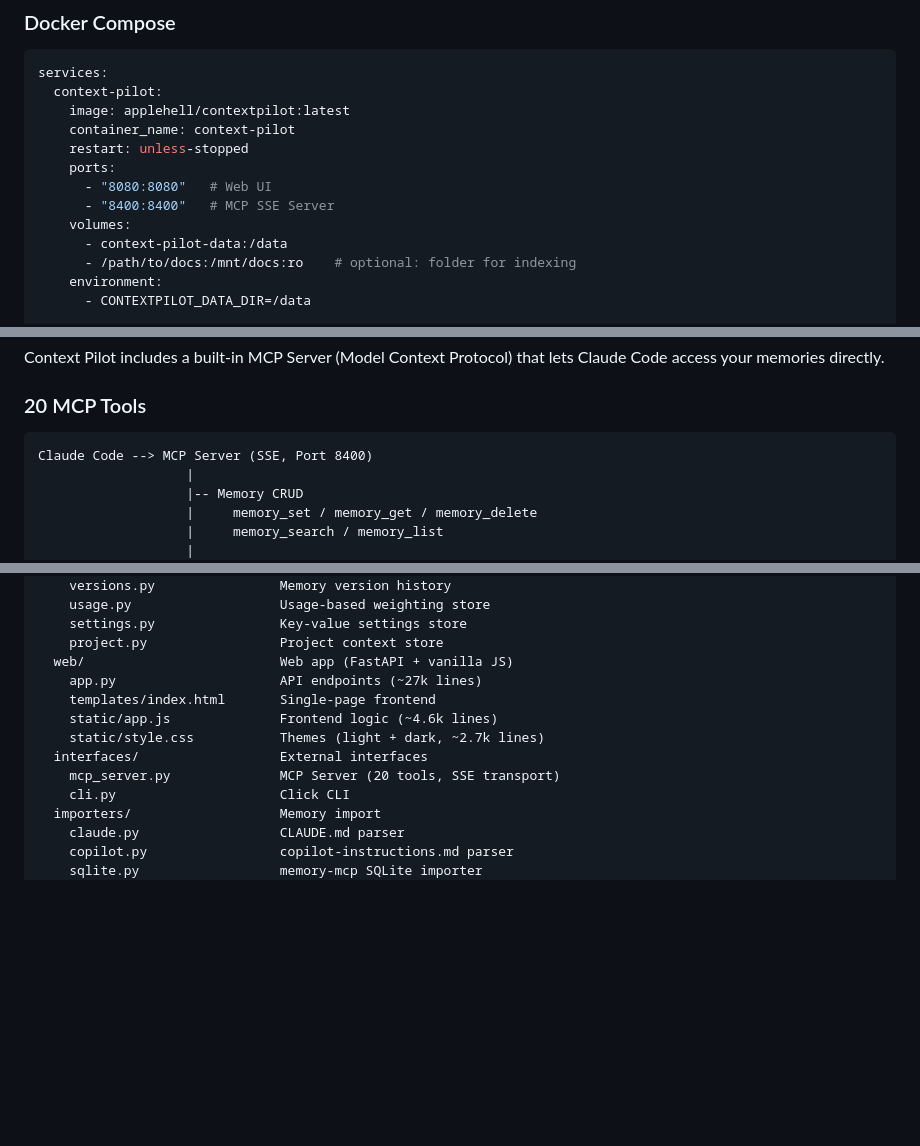
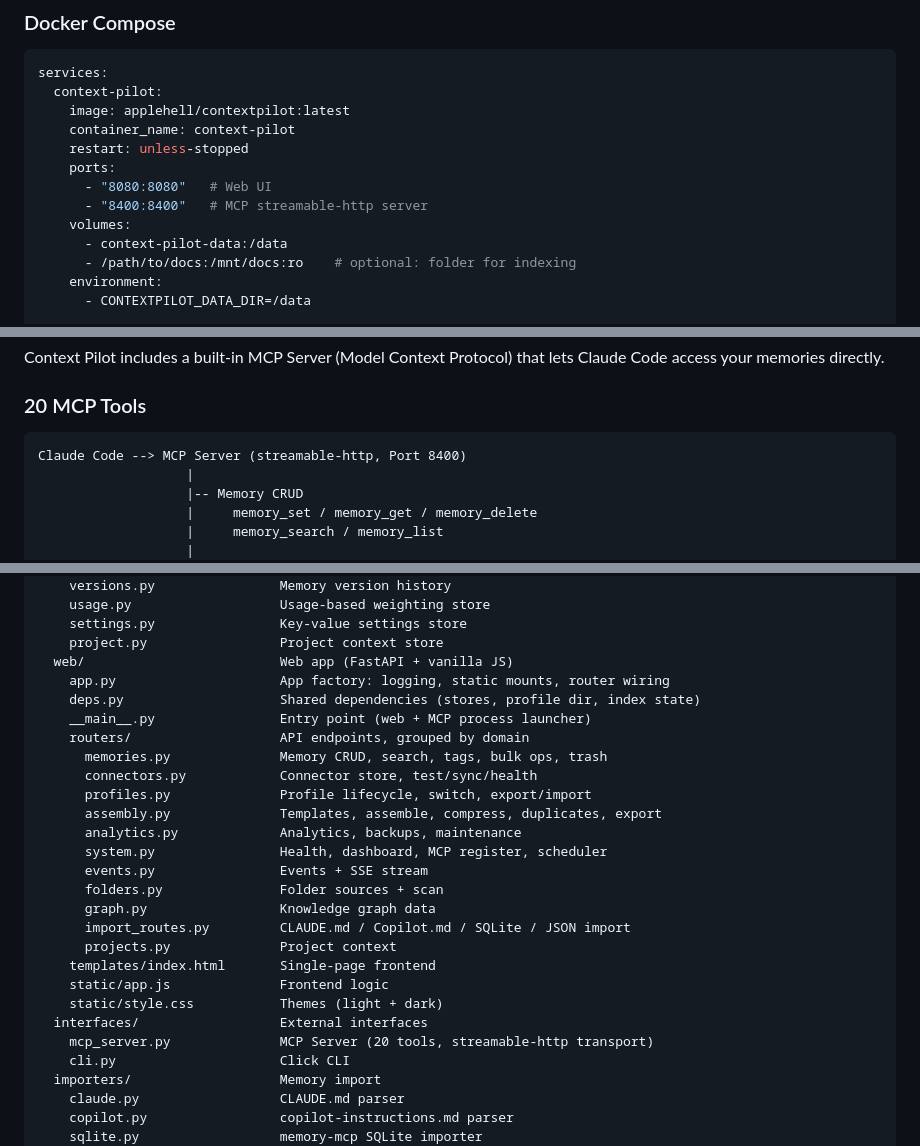
Before and after one commit to applehell/contextpilot, a Markdown page: README.md, 3 parts joined by grey strips. GitHub-like rendering; blank space fills up the shorter version.

Commit message:
docs: README + DOCKER.md — streamable-http transport, router structure
MCP transport docs said SSE/:8400/sse but code uses streamable-http
(stateless_http=True, /mcp/ endpoint). Aligned both files with the
already-correct DOCKERHUB_README. Also rewrote the README project tree
to reflect the src/web/routers/ split (app.py is now a thin factory).

Co-Authored-By: Claude Opus 4.7 (1M context) <noreply@anthropic.com>

````diff
--- a/README.md
+++ b/README.md
@@ -58,7 +58,7 @@ services:
     restart: unless-stopped
     ports:
       - "8080:8080"   # Web UI
-      - "8400:8400"   # MCP SSE Server
+      - "8400:8400"   # MCP streamable-http server
     volumes:
       - context-pilot-data:/data
       - /path/to/docs:/mnt/docs:ro    # optional: folder for indexing
@@ -224,7 +224,7 @@ Context Pilot includes a built-in MCP Server (Model Context Protocol) that lets
 ### 20 MCP Tools
 
 ```
-Claude Code --> MCP Server (SSE, Port 8400)
+Claude Code --> MCP Server (streamable-http, Port 8400)
                    |
                    |-- Memory CRUD
                    |     memory_set / memory_get / memory_delete
@@ -588,12 +589,26 @@ src/
     settings.py                Key-value settings store
     project.py                 Project context store
   web/                         Web app (FastAPI + vanilla JS)
-    app.py                     API endpoints (~27k lines)
+    app.py                     App factory: logging, static mounts, router wiring
+    deps.py                    Shared dependencies (stores, profile dir, index state)
+    __main__.py                Entry point (web + MCP process launcher)
+    routers/                   API endpoints, grouped by domain
+      memories.py              Memory CRUD, search, tags, bulk ops, trash
+      connectors.py            Connector store, test/sync/health
+      profiles.py              Profile lifecycle, switch, export/import
+      assembly.py              Templates, assemble, compress, duplicates, export
+      analytics.py             Analytics, backups, maintenance
+      system.py                Health, dashboard, MCP register, scheduler
+      events.py                Events + SSE stream
+      folders.py               Folder sources + scan
+      graph.py                 Knowledge graph data
+      import_routes.py         CLAUDE.md / Copilot.md / SQLite / JSON import
+      projects.py              Project context
     templates/index.html       Single-page frontend
-    static/app.js              Frontend logic (~4.6k lines)
-    static/style.css           Themes (light + dark, ~2.7k lines)
+    static/app.js              Frontend logic
+    static/style.css           Themes (light + dark)
   interfaces/                  External interfaces
-    mcp_server.py              MCP Server (20 tools, SSE transport)
+    mcp_server.py              MCP Server (20 tools, streamable-http transport)
     cli.py                     Click CLI
   importers/                   Memory import
     claude.py                  CLAUDE.md parser
````
Also changed, not shown: other parts of README.md (+3 -2 lines), DOCKER.md (+5 -5 lines).
